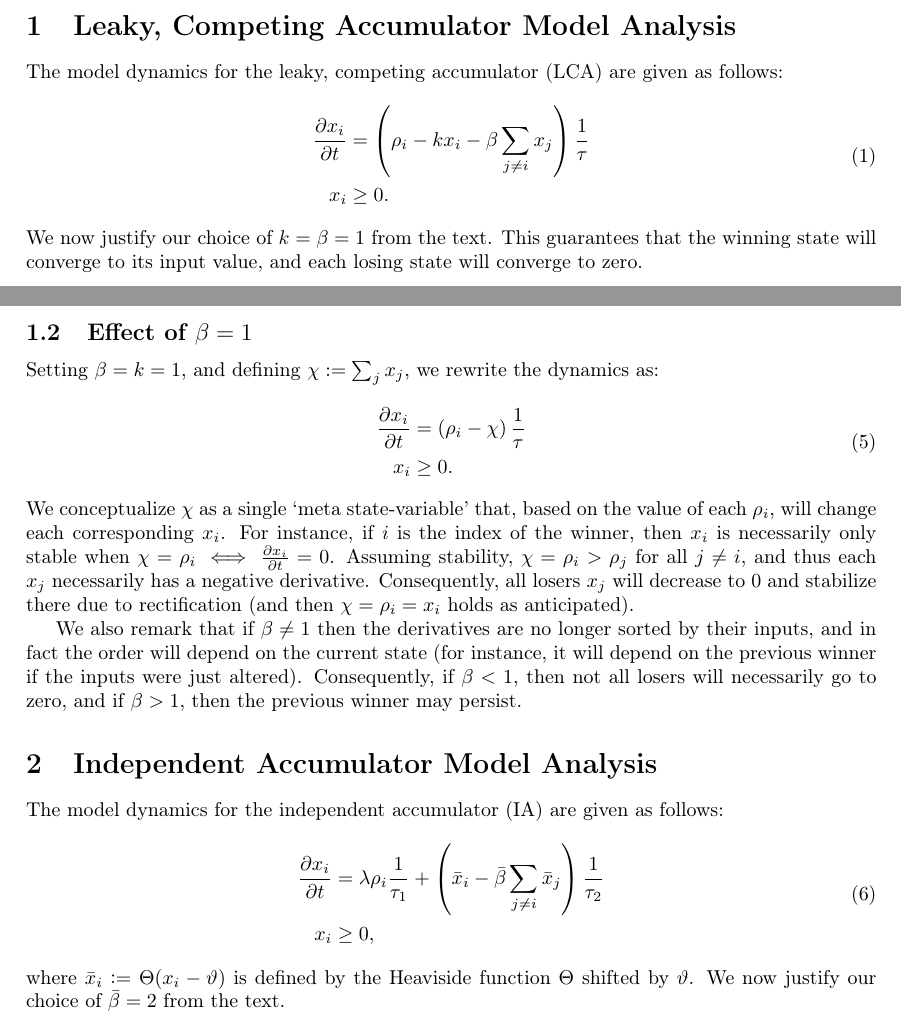
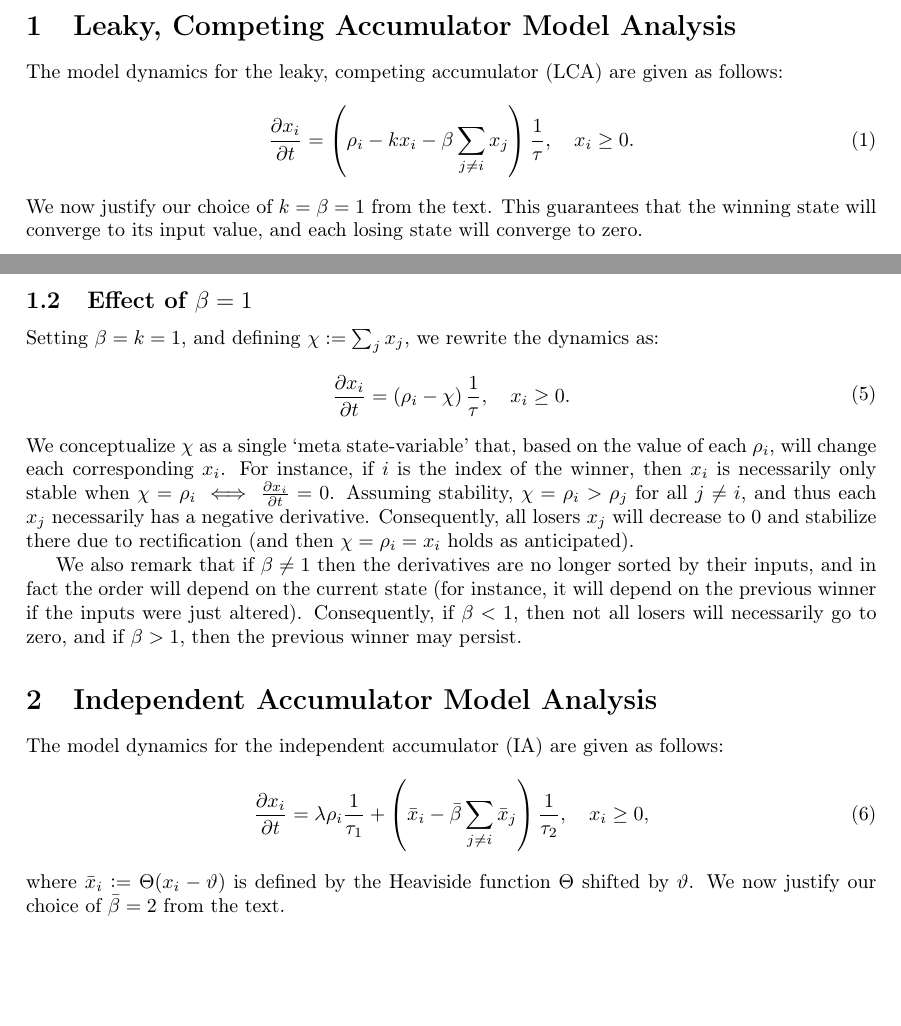
Before and after one commit to ctn-waterloo/cogsci17-decide, a LaTeX document (doc/paper/supplementary.tex): two parts of pages 1 and 2 of 2, joined at a grey line, cut so that both start at the same text, the shorter picture padded with empty space. Compiled offline with pdfLaTeX.

Commit message:
LaTeX consistency, and NEF sentence rewrite

```diff
--- a/doc/paper/supplementary.tex
+++ b/doc/paper/supplementary.tex
@@ -27,8 +27,7 @@
 The model dynamics for the leaky, competing accumulator (LCA) are given as follows:
 \begin{equation}
     \begin{split}
-        \frac{{\partial x}_i}{\partial t} &= \left(\rho_i - kx_i - \beta \sum_{j \neq i} x_j\right) \frac{1}{\tau} \\
-        x_i &\ge 0 .
+        \frac{{\partial x}_i}{\partial t} = \left(\rho_i - kx_i - \beta \sum_{j \neq i} x_j\right) \frac{1}{\tau}, \quad x_i \ge 0 .
     \end{split}
 \end{equation}
 We now justify our choice of $k = \beta = 1$ from the text.
@@ -72,8 +71,7 @@ Below we prove that the latter assumption eventually holds whenever $i$ is the i
 Setting $\beta = k = 1$, and defining $\chi := \sum_j x_j$, we rewrite the dynamics as:
 \begin{equation} \label{eq:um-special}
     \begin{split}
-        \frac{{\partial x}_i}{\partial t} &= \left(\rho_i - \chi \right) \frac{1}{\tau} \\
-        x_i &\ge 0.
+        \frac{{\partial x}_i}{\partial t} = \left(\rho_i - \chi \right) \frac{1}{\tau}, \quad x_i \ge 0.
     \end{split}
 \end{equation}
 We conceptualize $\chi$ as a single `meta state-variable' that, based on the value of each $\rho_i$, will change each corresponding $x_i$.
@@ -90,9 +88,8 @@ We also remark that if $\beta \ne 1$ then the derivatives are no longer sorted b
 The model dynamics for the independent accumulator (IA) are given as follows:
 \begin{equation}
     \begin{split}
-        \frac{{\partial x}_i}{\partial t} &= \lambda \rho_i \frac{1}{\tau_1} + \left(
-            \bar{x}_i - \bar{\beta} \sum_{j \neq i} \bar{x}_j \right) \frac{1}{\tau_2} \\
-        x_i &\ge 0 ,
+        \frac{{\partial x}_i}{\partial t} = \lambda \rho_i \frac{1}{\tau_1} + \left(
+            \bar{x}_i - \bar{\beta} \sum_{j \neq i} \bar{x}_j \right) \frac{1}{\tau_2}, \quad x_i \ge 0 ,
     \end{split}
 \end{equation}
 where $\bar{x}_i := \Theta(x_i - \vartheta)$ is defined by the Heaviside function $\Theta$ shifted by $\vartheta$.
```
Also changed, not shown: doc/paper/paper.tex (+3 -4 lines), doc/paper/supplementary.tex (2 more changed lines).
